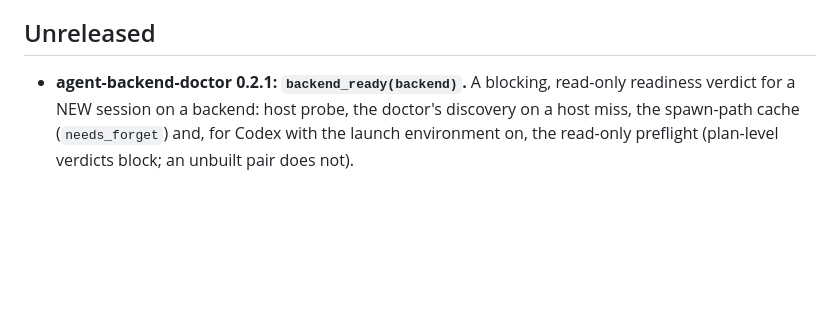
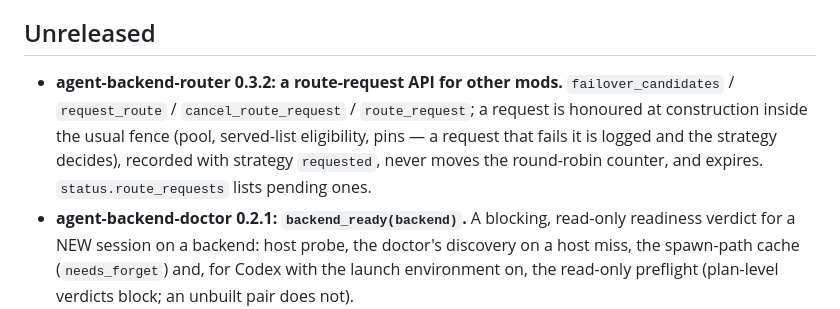
Before and after one commit to floofycrew/FloofyCrew, a Markdown page: CHANGELOG.md, the part around the change. Rendered like a GitHub page; blank space fills up the shorter version.

Commit message:
feat(agent-backend-router): a route-request API for other mods (0.3.2)
failover_candidates(session_key, model=, current=, exclude=) lists the other backends of the pool that could take a session over on the SAME model, in pool order after the current one, each row through the served-list identity rule and the agent pins, with the backend's last throttle from the telemetry. request_route(session_key, backend, ...) asks that the key's next cold start land on that backend; consumed at construction inside the usual fence (pool, eligibility for the session's model, pins — a request that fails it is logged and the strategy decides), recorded with strategy 'requested', never moves the round-robin counter, expires after a ttl, cancel_route_request / route_request complete the set. status.route_requests lists pending ones. The launch diagnostics now carry the session's agent. First user: the Model Retry Policy's backend failover. Recommends model-retry-policy >= 0.2.0.

```diff
--- a/CHANGELOG.md
+++ b/CHANGELOG.md
@@ -11,6 +11,12 @@ KiroCrew; it never ships a rebuilt host.
 
 ## Unreleased
 
+- **agent-backend-router 0.3.2: a route-request API for other mods.**
+  `failover_candidates` / `request_route` / `cancel_route_request` /
+  `route_request`; a request is honoured at construction inside the usual fence
+  (pool, served-list eligibility, pins — a request that fails it is logged and
+  the strategy decides), recorded with strategy `requested`, never moves the
+  round-robin counter, and expires. `status.route_requests` lists pending ones.
 - **agent-backend-doctor 0.2.1: `backend_ready(backend)`.** A blocking,
   read-only readiness verdict for a NEW session on a backend: host probe, the
   doctor's discovery on a host miss, the spawn-path cache (`needs_forget`) and,
```
Also changed, not shown: mods/README.md (+1 -1 lines).
